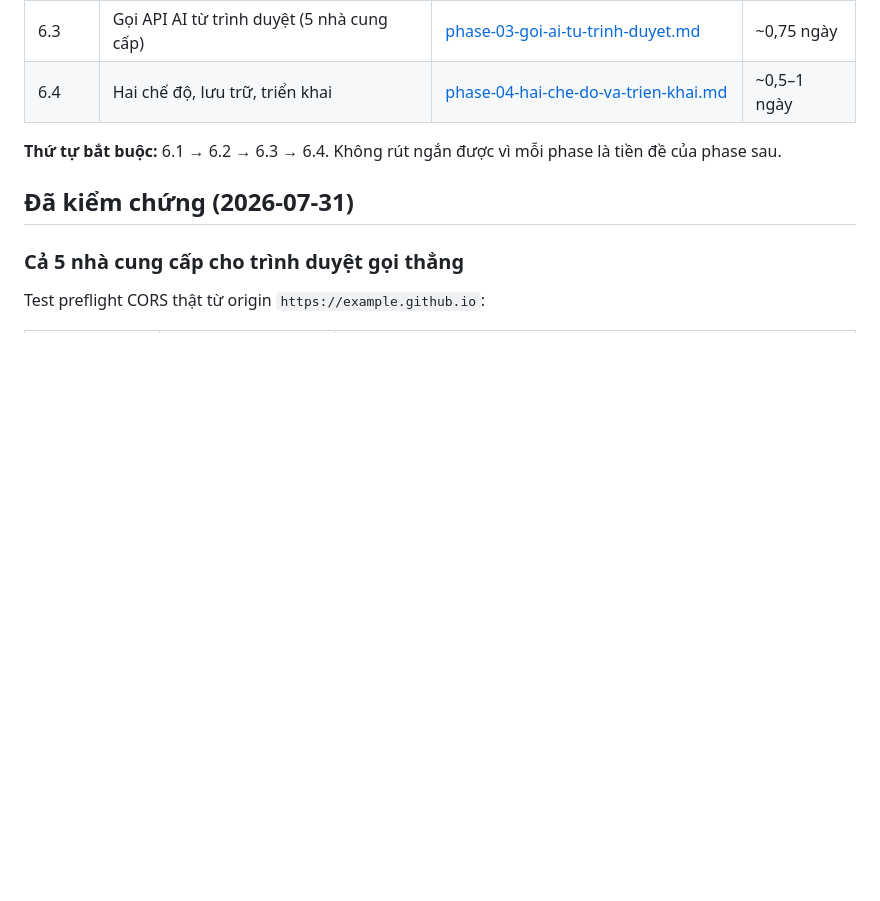
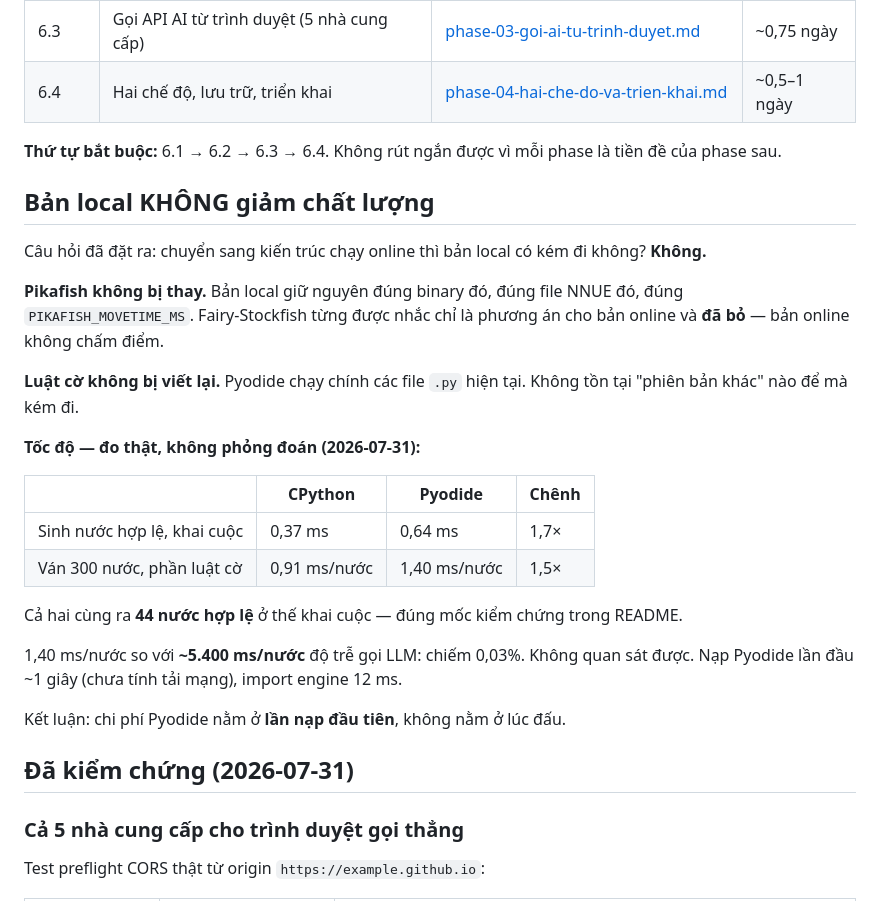
Before and after one commit to lephudao/xiangqi-ai-arena, a Markdown page: plans/260731-0833-ban-online-pyodide-giu-pikafish-local/plan.md, the part around the change. Rendered like a GitHub page; blank space fills up the shorter version.

Commit message:
docs: đo tốc độ Pyodide vs CPython, xác nhận bản local không giảm chất lượng

```diff
--- a/plans/260731-0833-ban-online-pyodide-giu-pikafish-local/plan.md
+++ b/plans/260731-0833-ban-online-pyodide-giu-pikafish-local/plan.md
@@ -59,6 +59,31 @@ nghĩa. Pyodide đắt hơn (~10MB tải lần đầu) nhưng loại bỏ hẳn
 **Thứ tự bắt buộc:** 6.1 → 6.2 → 6.3 → 6.4. Không rút ngắn được vì mỗi phase là tiền đề của
 phase sau.
 
+## Bản local KHÔNG giảm chất lượng
+
+Câu hỏi đã đặt ra: chuyển sang kiến trúc chạy online thì bản local có kém đi không? **Không.**
+
+**Pikafish không bị thay.** Bản local giữ nguyên đúng binary đó, đúng file NNUE đó, đúng
+`PIKAFISH_MOVETIME_MS`. Fairy-Stockfish từng được nhắc chỉ là phương án cho bản online và
+**đã bỏ** — bản online không chấm điểm.
+
+**Luật cờ không bị viết lại.** Pyodide chạy chính các file `.py` hiện tại. Không tồn tại
+"phiên bản khác" nào để mà kém đi.
+
+**Tốc độ — đo thật, không phỏng đoán (2026-07-31):**
+
+| | CPython | Pyodide | Chênh |
+|---|---|---|---|
+| Sinh nước hợp lệ, khai cuộc | 0,37 ms | 0,64 ms | 1,7× |
+| Ván 300 nước, phần luật cờ | 0,91 ms/nước | 1,40 ms/nước | 1,5× |
+
+Cả hai cùng ra **44 nước hợp lệ** ở thế khai cuộc — đúng mốc kiểm chứng trong README.
+
+1,40 ms/nước so với **~5.400 ms/nước** độ trễ gọi LLM: chiếm 0,03%. Không quan sát được.
+Nạp Pyodide lần đầu ~1 giây (chưa tính tải mạng), import engine 12 ms.
+
+Kết luận: chi phí Pyodide nằm ở **lần nạp đầu tiên**, không nằm ở lúc đấu.
+
 ## Đã kiểm chứng (2026-07-31)
 
 ### Cả 5 nhà cung cấp cho trình duyệt gọi thẳng
```
